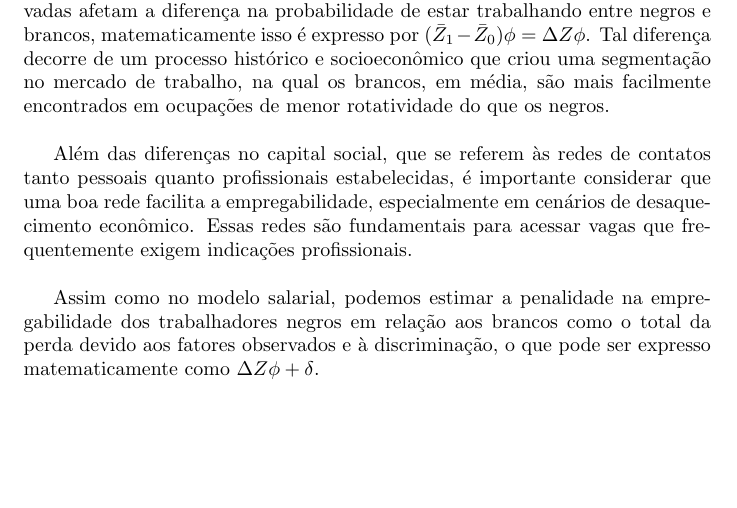
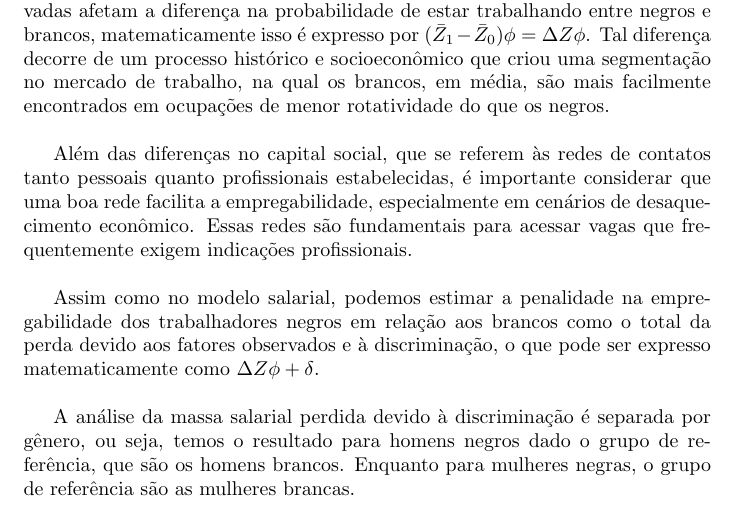
Before and after one commit to alyssonlp/conjuntura_discriminacao, a LaTeX document (outputs/carta_conjuntura_metodologia.tex): part of page 4 of 4, cut so that both start at the same text, the shorter picture padded with empty space. Compiled offline with pdfLaTeX.

Commit message:
#4 atualizacao meotodologia

```diff
--- a/outputs/carta_conjuntura_metodologia.tex
+++ b/outputs/carta_conjuntura_metodologia.tex
@@ -102,6 +102,8 @@
 
 	Além das diferenças no capital social, que se referem às redes de contatos tanto pessoais quanto profissionais estabelecidas, é importante considerar que uma boa rede facilita a empregabilidade, especialmente em cenários de desaquecimento econômico. Essas redes são fundamentais para acessar vagas que frequentemente exigem indicações profissionais. \newline
 
-	Assim como no modelo salarial, podemos estimar a penalidade na empregabilidade dos trabalhadores negros em relação aos brancos como o total da perda devido aos fatores observados e à discriminação, o que pode ser expresso matematicamente como $\Delta Z\phi + \delta$.
+	Assim como no modelo salarial, podemos estimar a penalidade na empregabilidade dos trabalhadores negros em relação aos brancos como o total da perda devido aos fatores observados e à discriminação, o que pode ser expresso matematicamente como $\Delta Z\phi + \delta$. \newline
+
+	A análise da massa salarial perdida devido à discriminação é separada por gênero, ou seja, temos o resultado para homens negros dado o grupo de referência, que são os homens brancos. Enquanto para mulheres negras, o grupo de referência são as mulheres brancas.
 
 \end{document}
```
Also changed, not shown: outputs/carta_conjuntura_metodologia.pdf, 2 other files.
